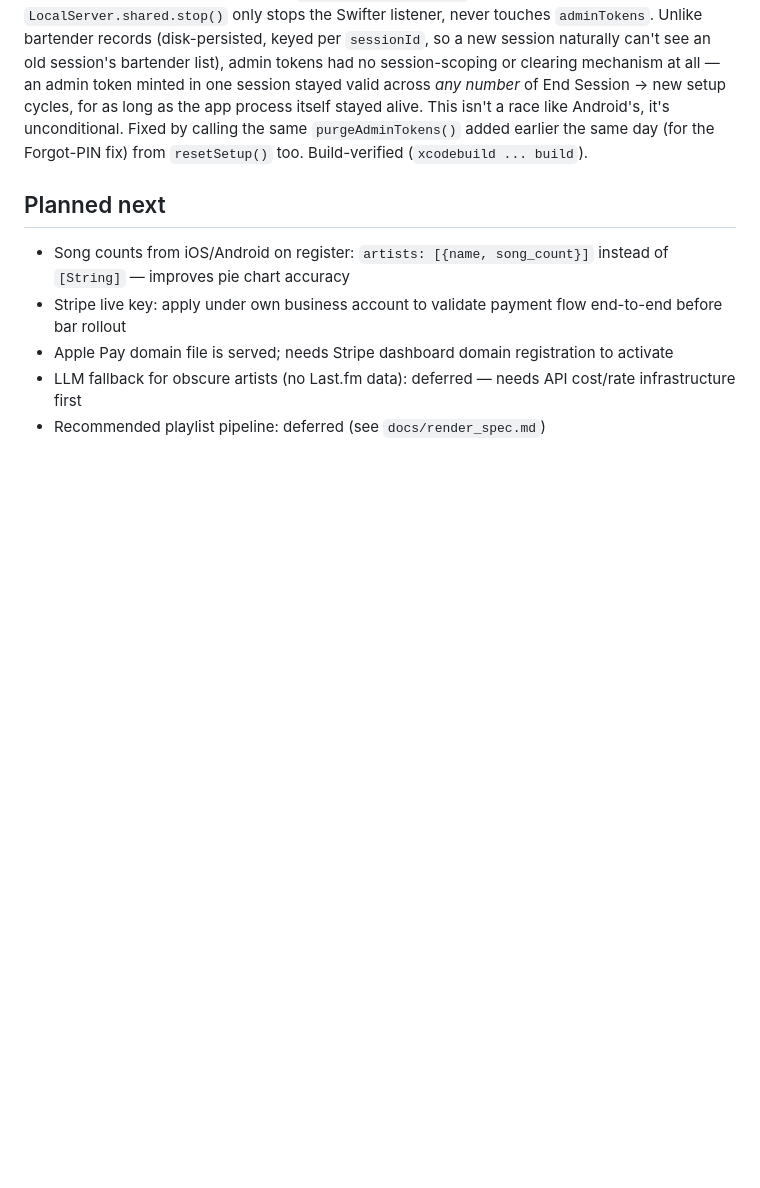
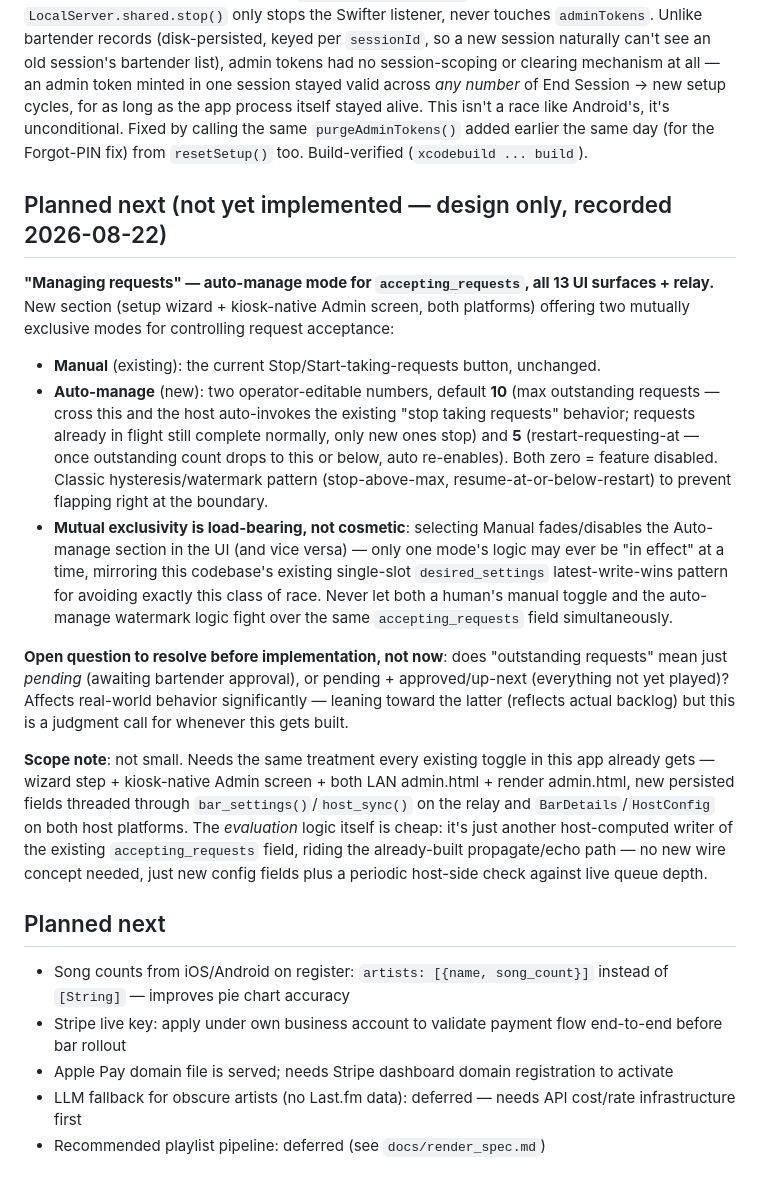
Before and after one commit to LaszloMarossy/jukebarweb, a Markdown page: CLAUDE.md, the part around the change. Drawn GitHub-style; blank space fills up the shorter version.

Commit message:
docs: record auto-manage requests feature design (not yet implemented)
Co-Authored-By: Claude Sonnet 5 <noreply@anthropic.com>

```diff
--- a/CLAUDE.md
+++ b/CLAUDE.md
@@ -2096,6 +2096,37 @@ a race like Android's, it's unconditional. Fixed by calling the same `purgeAdmin
 earlier the same day (for the Forgot-PIN fix) from `resetSetup()` too. Build-verified
 (`xcodebuild ... build`).
 
+## Planned next (not yet implemented — design only, recorded 2026-08-22)
+
+**"Managing requests" — auto-manage mode for `accepting_requests`, all 13 UI surfaces + relay.**
+New section (setup wizard + kiosk-native Admin screen, both platforms) offering two mutually
+exclusive modes for controlling request acceptance:
+- **Manual** (existing): the current Stop/Start-taking-requests button, unchanged.
+- **Auto-manage** (new): two operator-editable numbers, default **10** (max outstanding requests
+  — cross this and the host auto-invokes the existing "stop taking requests" behavior; requests
+  already in flight still complete normally, only new ones stop) and **5** (restart-requesting-at
+  — once outstanding count drops to this or below, auto re-enables). Both zero = feature disabled.
+  Classic hysteresis/watermark pattern (stop-above-max, resume-at-or-below-restart) to prevent
+  flapping right at the boundary.
+- **Mutual exclusivity is load-bearing, not cosmetic**: selecting Manual fades/disables the
+  Auto-manage section in the UI (and vice versa) — only one mode's logic may ever be "in effect"
+  at a time, mirroring this codebase's existing single-slot `desired_settings` latest-write-wins
+  pattern for avoiding exactly this class of race. Never let both a human's manual toggle and the
+  auto-manage watermark logic fight over the same `accepting_requests` field simultaneously.
+
+**Open question to resolve before implementation, not now**: does "outstanding requests" mean just
+*pending* (awaiting bartender approval), or pending + approved/up-next (everything not yet
+played)? Affects real-world behavior significantly — leaning toward the latter (reflects actual
+backlog) but this is a judgment call for whenever this gets built.
+
+**Scope note**: not small. Needs the same treatment every existing toggle in this app already
+gets — wizard step + kiosk-native Admin screen + both LAN admin.html + render admin.html, new
+persisted fields threaded through `bar_settings()`/`host_sync()` on the relay and
+`BarDetails`/`HostConfig` on both host platforms. The *evaluation* logic itself is cheap: it's just
+another host-computed writer of the existing `accepting_requests` field, riding the already-built
+propagate/echo path — no new wire concept needed, just new config fields plus a periodic host-side
+check against live queue depth.
+
 ## Planned next
 - Song counts from iOS/Android on register: `artists: [{name, song_count}]` instead of `[String]` — improves pie chart accuracy
 - Stripe live key: apply under own business account to validate payment flow end-to-end before bar rollout
```
